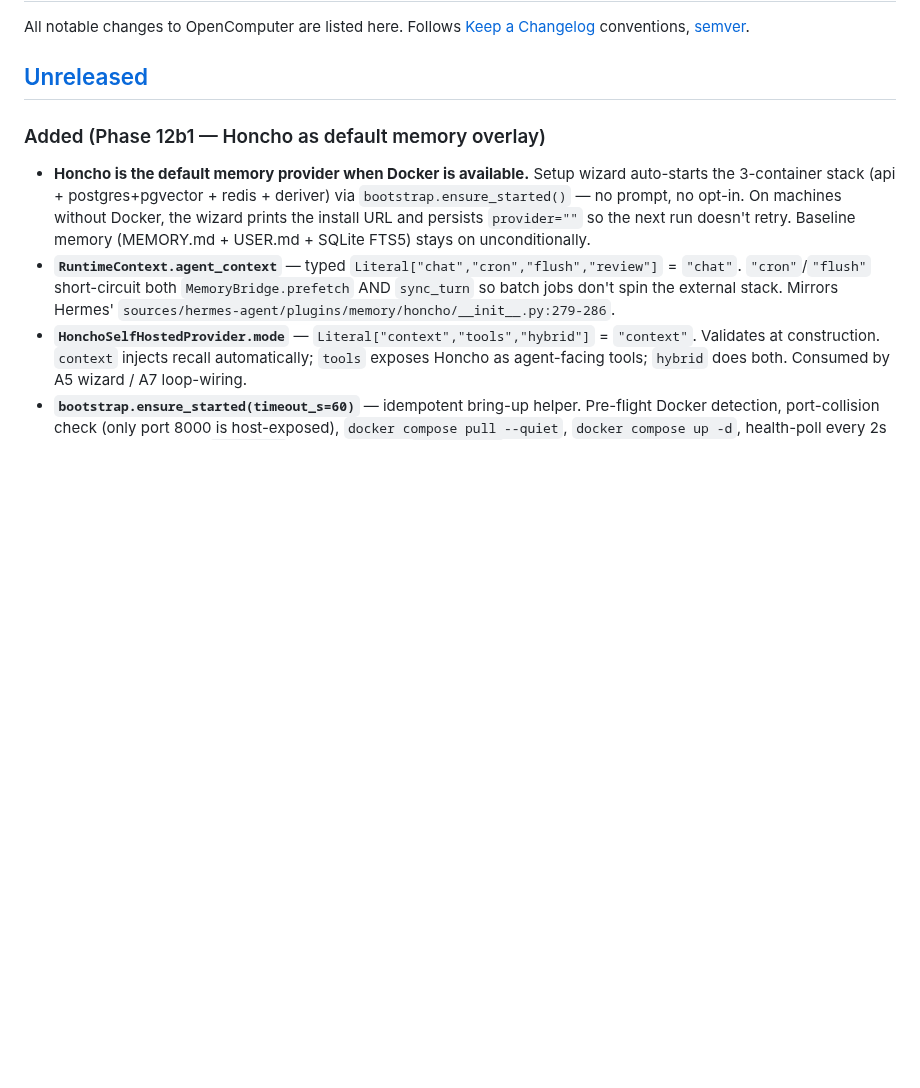
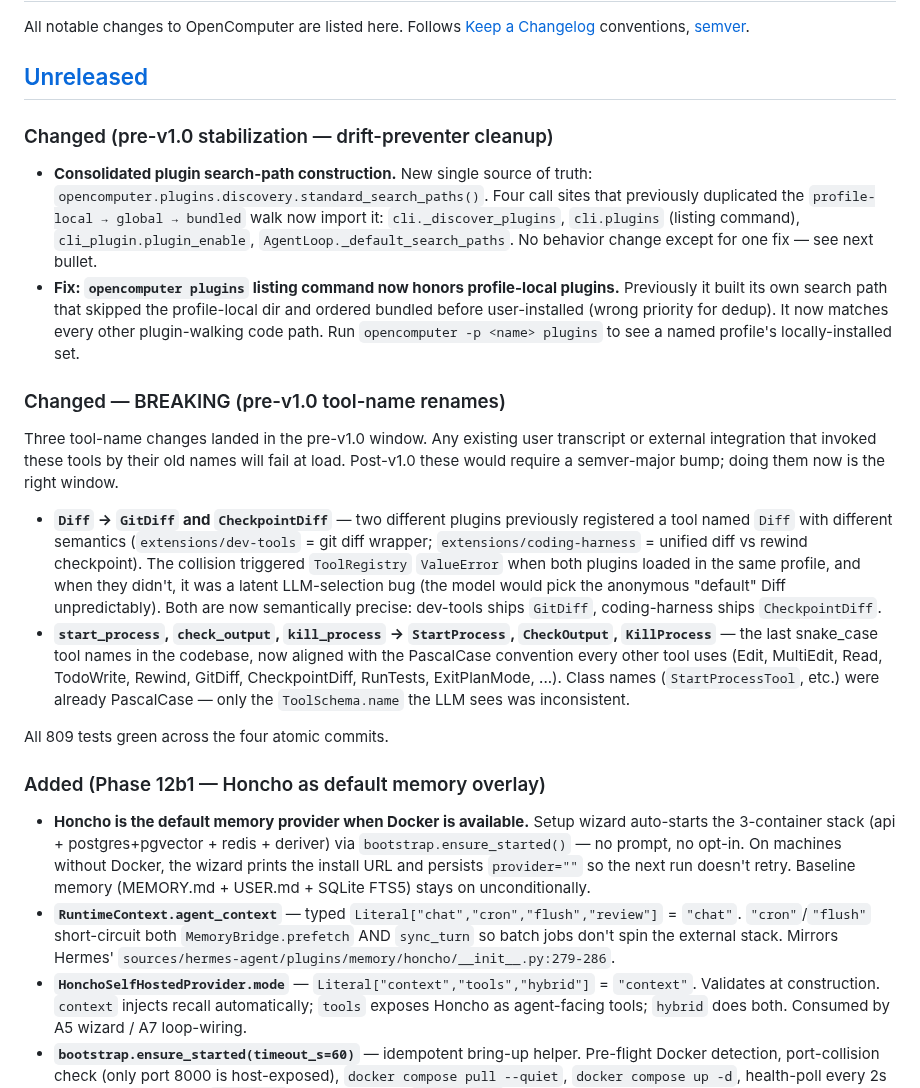
Before and after one commit to sakshamzip2-sys/opencomputer, a Markdown page: OpenComputer/CHANGELOG.md, the part around the change. Rendered like a GitHub page; blank space fills up the shorter version.

Commit message:
docs(CHANGELOG): record pre-v1.0 drift-preventer refactors
Two new sections under [Unreleased]:

  Changed (pre-v1.0 stabilization — drift-preventer cleanup)
    - Consolidated plugin search-path construction (single source of truth
      in plugins.discovery.standard_search_paths)
    - Fix: opencomputer plugins listing now honors profile-local plugins

  Changed — BREAKING (pre-v1.0 tool-name renames)
    - Diff → GitDiff (dev-tools) and CheckpointDiff (coding-harness)
    - start_process/check_output/kill_process → PascalCase

Any user transcript or external integration that invoked the renamed
tools by their old names will fail at load. Doing these in the pre-v1.0
window avoids a semver-major bump post-1.0.

Part of PR 2 of the pre-v1.0 stabilization sweep.

Co-Authored-By: Claude Opus 4.7 <noreply@anthropic.com>

```diff
--- a/OpenComputer/CHANGELOG.md
+++ b/OpenComputer/CHANGELOG.md
@@ -3,6 +3,20 @@
 All notable changes to OpenComputer are listed here. Follows [Keep a Changelog](https://keepachangelog.com/) conventions, [semver](https://semver.org/).
 
 ## [Unreleased]
+
+### Changed (pre-v1.0 stabilization — drift-preventer cleanup)
+
+- **Consolidated plugin search-path construction.** New single source of truth: `opencomputer.plugins.discovery.standard_search_paths()`. Four call sites that previously duplicated the `profile-local → global → bundled` walk now import it: `cli._discover_plugins`, `cli.plugins` (listing command), `cli_plugin.plugin_enable`, `AgentLoop._default_search_paths`. No behavior change except for one fix — see next bullet.
+- **Fix: `opencomputer plugins` listing command now honors profile-local plugins.** Previously it built its own search path that skipped the profile-local dir and ordered bundled before user-installed (wrong priority for dedup). It now matches every other plugin-walking code path. Run `opencomputer -p <name> plugins` to see a named profile's locally-installed set.
+
+### Changed — BREAKING (pre-v1.0 tool-name renames)
+
+Three tool-name changes landed in the pre-v1.0 window. Any existing user transcript or external integration that invoked these tools by their old names will fail at load. Post-v1.0 these would require a semver-major bump; doing them now is the right window.
+
+- **`Diff` → `GitDiff` and `CheckpointDiff`** — two different plugins previously registered a tool named `Diff` with different semantics (`extensions/dev-tools` = git diff wrapper; `extensions/coding-harness` = unified diff vs rewind checkpoint). The collision triggered `ToolRegistry` `ValueError` when both plugins loaded in the same profile, and when they didn't, it was a latent LLM-selection bug (the model would pick the anonymous "default" Diff unpredictably). Both are now semantically precise: dev-tools ships `GitDiff`, coding-harness ships `CheckpointDiff`.
+- **`start_process`, `check_output`, `kill_process` → `StartProcess`, `CheckOutput`, `KillProcess`** — the last snake_case tool names in the codebase, now aligned with the PascalCase convention every other tool uses (Edit, MultiEdit, Read, TodoWrite, Rewind, GitDiff, CheckpointDiff, RunTests, ExitPlanMode, ...). Class names (`StartProcessTool`, etc.) were already PascalCase — only the `ToolSchema.name` the LLM sees was inconsistent.
+
+All 809 tests green across the four atomic commits.
 
 ### Added (Phase 12b1 — Honcho as default memory overlay)
 
```
